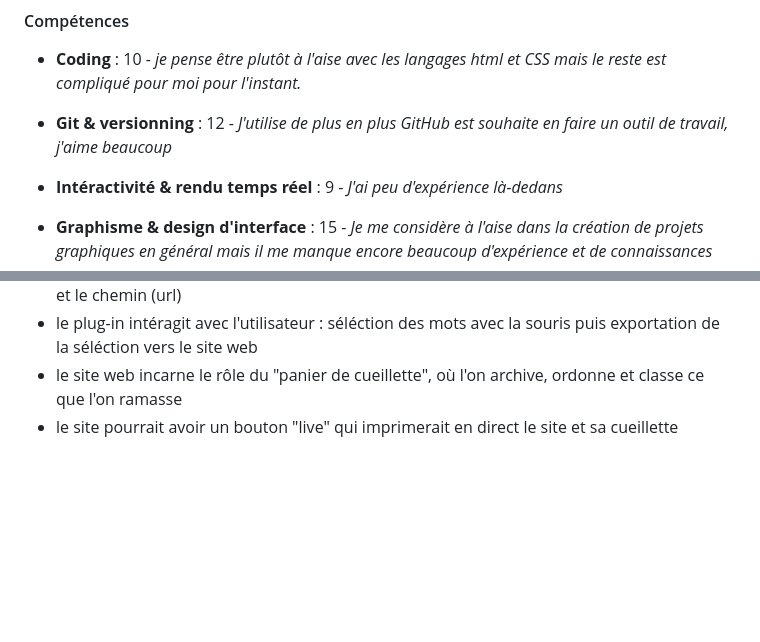
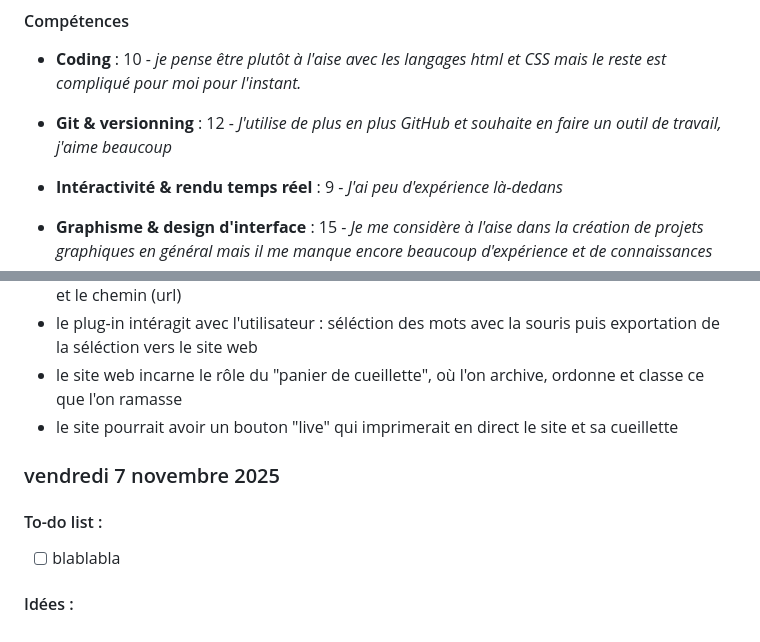
Before and after one commit to adailenet/DAD-NNN-Adele, a Markdown page: fiche_pedagogique_adele.md, 2 parts joined by grey strips. GitHub-like rendering; blank space fills up the shorter version.

Commit message:
Revise fiche pédagogique with student details and projects
Updated the pedagogical file with detailed student information, project themes, and a journal of activities.

```diff
--- a/fiche_pedagogique_adele.md
+++ b/fiche_pedagogique_adele.md
@@ -18,7 +18,7 @@ Je suis particulièrement intéressée par le design éditorial, la production d
 
 - **Coding** : 10 - *je pense être plutôt à l'aise avec les langages html et CSS mais le reste est compliqué pour moi pour l'instant.*
 
-- **Git & versionning** : 12 - *J'utilise de plus en plus GitHub est souhaite en faire un outil de travail, j'aime beaucoup*
+- **Git & versionning** : 12 - *J'utilise de plus en plus GitHub et souhaite en faire un outil de travail, j'aime beaucoup*
 
 - **Intéractivité & rendu temps réel** : 9 - *J'ai peu d'expérience là-dedans*
 
@@ -123,3 +123,11 @@ Premier schéma du fonctionnement de mon outil de cueillette numérique :
   - le plug-in intéragit avec l'utilisateur : séléction des mots avec la souris puis exportation de la séléction vers le site web
   - le site web incarne le rôle du "panier de cueillette", où l'on archive, ordonne et classe ce que l'on ramasse
   - le site pourrait avoir un bouton "live" qui imprimerait en direct le site et sa cueillette
+
+### vendredi 7 novembre 2025
+
+#### To-do list :
+
+- [ ] blablabla
+
+#### Idées :
```
